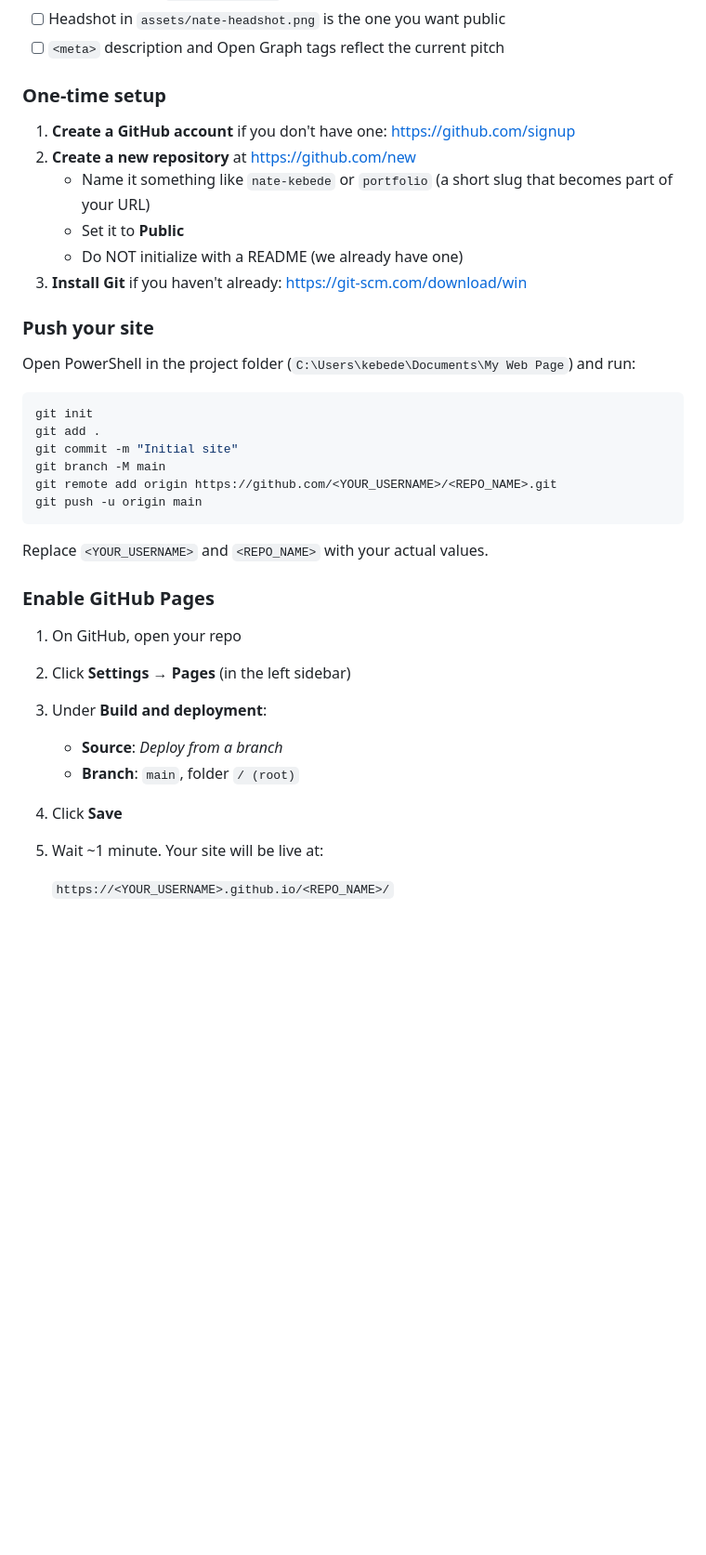
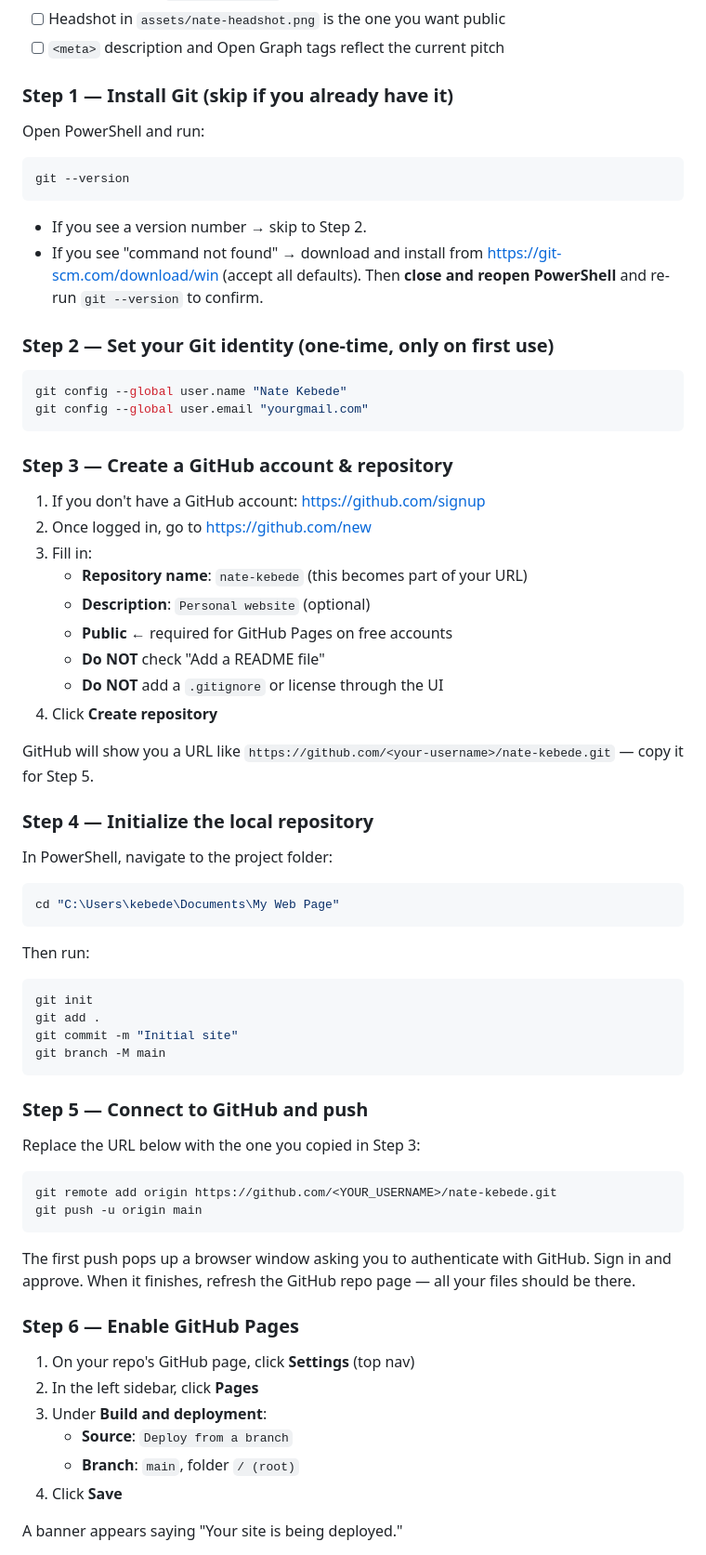
Before and after one commit to NatMk/nate-kebede, a Markdown page: README.md, the part around one of its changes. Shown at 93% size. Drawn GitHub-style; blank space fills up the shorter version.

````diff
--- a/README.md
+++ b/README.md
@@ -76,39 +76,74 @@ Before pushing, double-check these in `index.html`:
 - [ ] Headshot in `assets/nate-headshot.png` is the one you want public
 - [ ] `<meta>` description and Open Graph tags reflect the current pitch
 
-### One-time setup
+### Step 1 — Install Git (skip if you already have it)
 
-1. **Create a GitHub account** if you don't have one: https://github.com/signup
-2. **Create a new repository** at https://github.com/new
-   - Name it something like `nate-kebede` or `portfolio` (a short slug that becomes part of your URL)
-   - Set it to **Public**
-   - Do NOT initialize with a README (we already have one)
-3. **Install Git** if you haven't already: https://git-scm.com/download/win
+Open PowerShell and run:
 
-### Push your site
+```powershell
+git --version
+```
 
-Open PowerShell in the project folder (`C:\Users\kebede\Documents\My Web Page`) and run:
+- If you see a version number → skip to Step 2.
+- If you see "command not found" → download and install from https://git-scm.com/download/win (accept all defaults). Then **close and reopen PowerShell** and re-run `git --version` to confirm.
+
+### Step 2 — Set your Git identity (one-time, only on first use)
+
+```powershell
+git config --global user.name "Nate Kebede"
+git config --global user.email "yourgmail.com"
+```
+
+### Step 3 — Create a GitHub account & repository
+
+1. If you don't have a GitHub account: https://github.com/signup
+2. Once logged in, go to https://github.com/new
+3. Fill in:
+   - **Repository name**: `nate-kebede` (this becomes part of your URL)
+   - **Description**: `Personal website` (optional)
+   - **Public** ← required for GitHub Pages on free accounts
+   - **Do NOT** check "Add a README file"
+   - **Do NOT** add a `.gitignore` or license through the UI
+4. Click **Create repository**
+
+GitHub will show you a URL like `https://github.com/<your-username>/nate-kebede.git` — copy it for Step 5.
+
+### Step 4 — Initialize the local repository
+
+In PowerShell, navigate to the project folder:
+
+```powershell
+cd "C:\Users\kebede\Documents\My Web Page"
+```
+
+Then run:
 
 ```powershell
 git init
 git add .
 git commit -m "Initial site"
 git branch -M main
-git remote add origin https://github.com/<YOUR_USERNAME>/<REPO_NAME>.git
+```
+
+### Step 5 — Connect to GitHub and push
+
+Replace the URL below with the one you copied in Step 3:
+
+```powershell
+git remote add origin https://github.com/<YOUR_USERNAME>/nate-kebede.git
 git push -u origin main
 ```
 
-Replace `<YOUR_USERNAME>` and `<REPO_NAME>` with your actual values.
+The first push pops up a browser window asking you to authenticate with GitHub. Sign in and approve. When it finishes, refresh the GitHub repo page — all your files should be there.
 
-### Enable GitHub Pages
+### Step 6 — Enable GitHub Pages
 
-1. On GitHub, open your repo
-2. Click **Settings** → **Pages** (in the left sidebar)
+1. On your repo's GitHub page, click **Settings** (top nav)
+2. In the left sidebar, click **Pages**
 3. Under **Build and deployment**:
-   - **Source**: *Deploy from a branch*
+   - **Source**: `Deploy from a branch`
    - **Branch**: `main`, folder `/ (root)`
 4. Click **Save**
-5. Wait ~1 minute. Your site will be live at:
 
-   `https://<YOUR_USERNAME>.github.io/<REPO_NAME>/`
+A banner appears saying "Your site is being deployed."
 
````
Also changed, not shown: other parts of README.md (+10 -2 lines).
